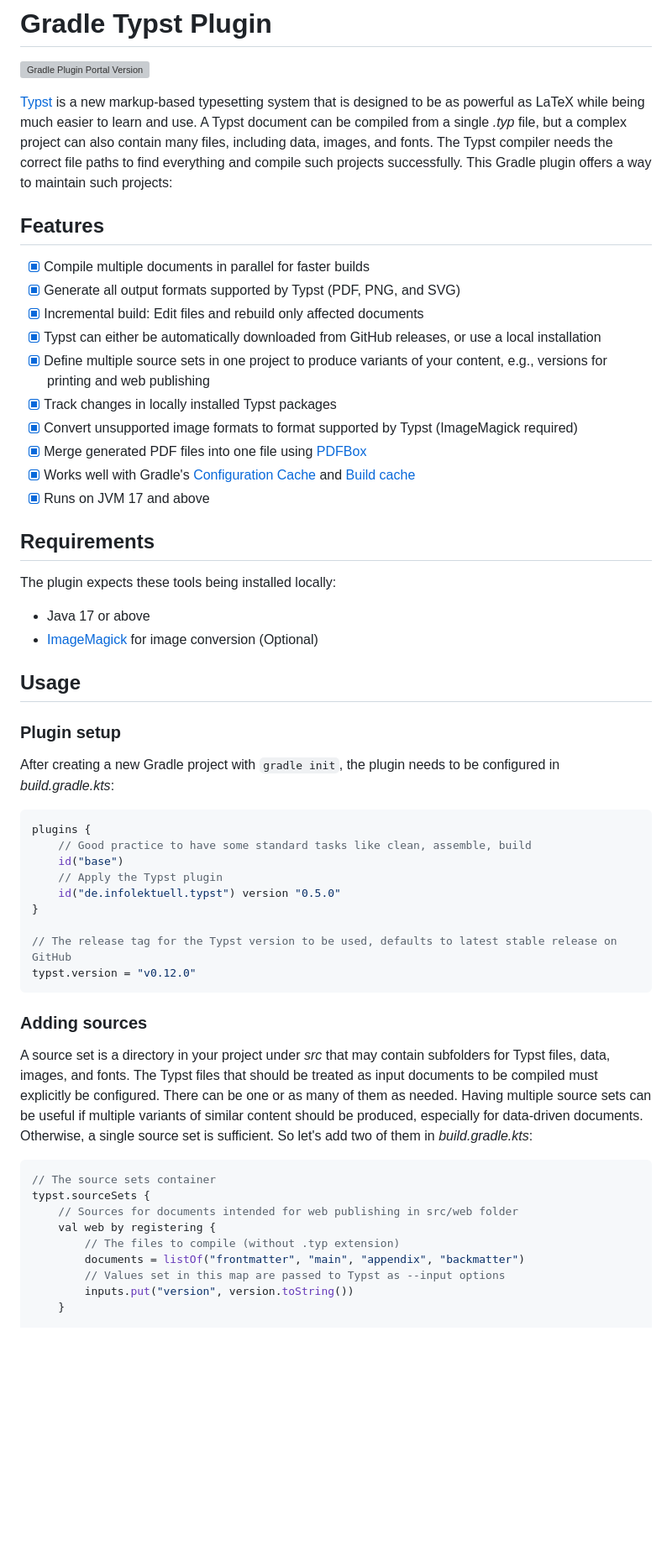
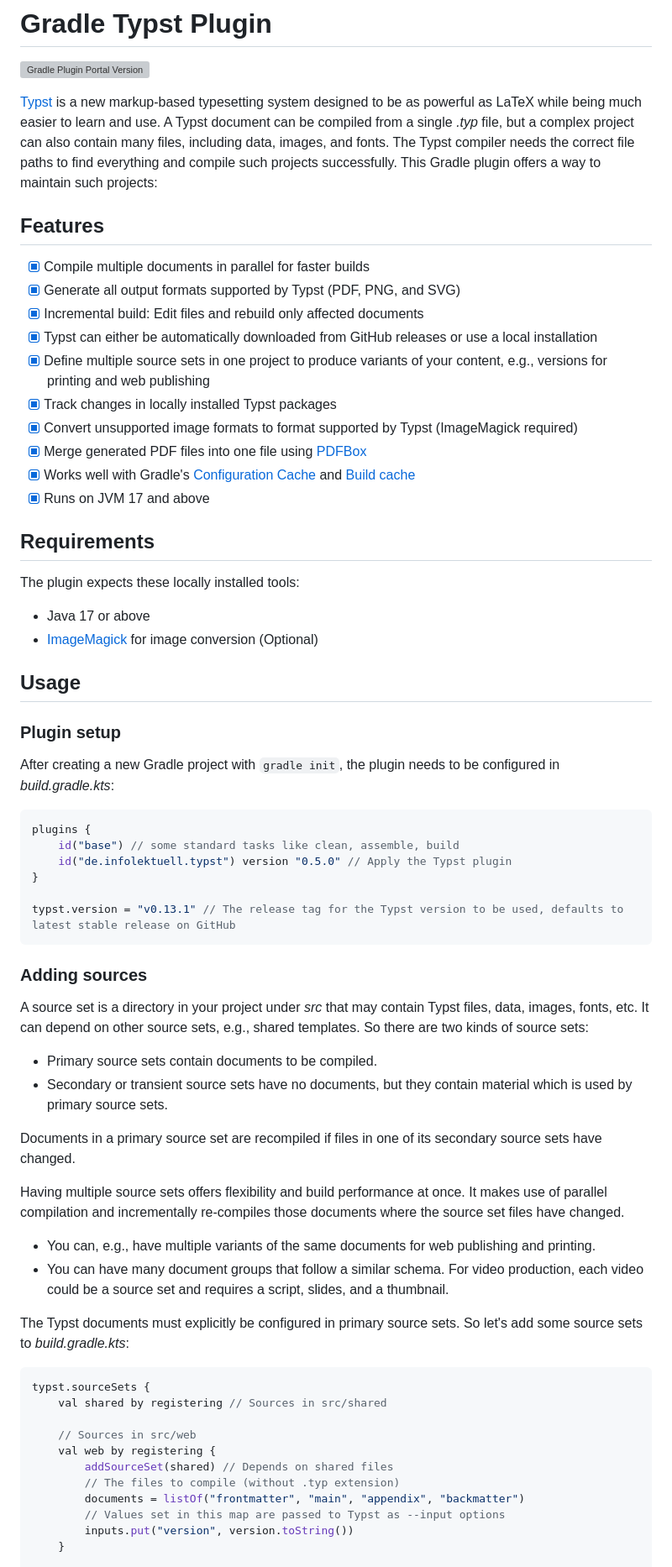
Before and after one commit to infolektuell/gradle-typst, a Markdown page: README.md, the part around one of its changes. Shown at 84% size. Drawn GitHub-style; blank space fills up the shorter version; grey boxes are pictures that could not be loaded.

````diff
--- a/README.md
+++ b/README.md
@@ -2,7 +2,7 @@
 
 [![Gradle Plugin Portal Version](https://img.shields.io/gradle-plugin-portal/v/de.infolektuell.typst)](https://plugins.gradle.org/plugin/de.infolektuell.typst)
 
-[Typst] is a new markup-based typesetting system that is designed to be as powerful as LaTeX while being much easier to learn and use.
+[Typst] is a new markup-based typesetting system designed to be as powerful as LaTeX while being much easier to learn and use.
 A Typst document can be compiled from a single _.typ_ file, but a complex project can also contain many files, including data, images, and fonts.
 The Typst compiler needs the correct file paths to find everything and compile such projects successfully.
 This Gradle plugin offers a way to maintain such projects:
@@ -12,7 +12,7 @@ This Gradle plugin offers a way to maintain such projects:
 - [x] Compile multiple documents in parallel for faster builds
 - [x] Generate all output formats supported by Typst (PDF, PNG, and SVG)
 - [x] Incremental build: Edit files and rebuild only affected documents
-- [x] Typst can either be automatically downloaded from GitHub releases, or use a local installation
+- [x] Typst can either be automatically downloaded from GitHub releases or use a local installation
 - [x] Define multiple source sets in one project to produce variants of your content, e.g., versions for printing and web publishing
 - [x] Track changes in locally installed Typst packages
 - [x] Convert unsupported image formats to format supported by Typst (ImageMagick required)
@@ -22,7 +22,7 @@ This Gradle plugin offers a way to maintain such projects:
 
 ## Requirements
 
-The plugin expects these tools being installed locally:
+The plugin expects these locally installed tools:
 
 - Java 17 or above
 - [ImageMagick] for image conversion (Optional)
@@ -35,30 +35,40 @@ After creating a new Gradle project with `gradle init`, the plugin needs to be c
 
 ```gradle kotlin dsl
 plugins {
-    // Good practice to have some standard tasks like clean, assemble, build
-    id("base")
-    // Apply the Typst plugin
-    id("de.infolektuell.typst") version "0.5.0"
+    id("base") // some standard tasks like clean, assemble, build
+    id("de.infolektuell.typst") version "0.5.0" // Apply the Typst plugin
 }
 
-// The release tag for the Typst version to be used, defaults to latest stable release on GitHub
-typst.version = "v0.12.0"
+typst.version = "v0.13.1" // The release tag for the Typst version to be used, defaults to latest stable release on GitHub
 ```
 
 ### Adding sources
 
-A source set is a directory in your project under _src_ that may contain subfolders for Typst files, data, images, and fonts.
-The Typst files that should be treated as input documents to be compiled must explicitly be configured.
-There can be one or as many of them as needed.
-Having multiple source sets can be useful if multiple variants of similar content should be produced, especially for data-driven documents.
-Otherwise, a single source set is sufficient.
-So let's add two of them in _build.gradle.kts_:
+A source set is a directory in your project under _src_ that may contain Typst files, data, images, fonts, etc.
+It can depend on other source sets, e.g., shared templates.
+So there are two kinds of source sets:
+
+- Primary source sets contain documents to be compiled.
+- Secondary or transient source sets have no documents, but they contain material which is used by primary source sets.
+
+Documents in a primary source set are recompiled if files in one of its secondary source sets have changed.
+
+Having multiple source sets offers flexibility and build performance at once.
+It makes use of parallel compilation and incrementally re-compiles those documents where the source set files have changed.
+
+- You can, e.g., have multiple variants of the same documents for web publishing and printing.
+- You can have many document groups that follow a similar schema. For video production, each video could be a source set and requires a script, slides, and a thumbnail.
+
+The Typst documents must explicitly be configured in primary source sets.
+So let's add some source sets to _build.gradle.kts_:
 
 ```gradle kotlin dsl
-// The source sets container
 typst.sourceSets {
-    // Sources for documents intended for web publishing in src/web folder
+    val shared by registering // Sources in src/shared
+
+    // Sources in src/web
     val web by registering {
+        addSourceSet(shared) // Depends on shared files
         // The files to compile (without .typ extension)
         documents = listOf("frontmatter", "main", "appendix", "backmatter")
         // Values set in this map are passed to Typst as --input options
````
Also changed, not shown: other parts of README.md (+49 -31 lines).
